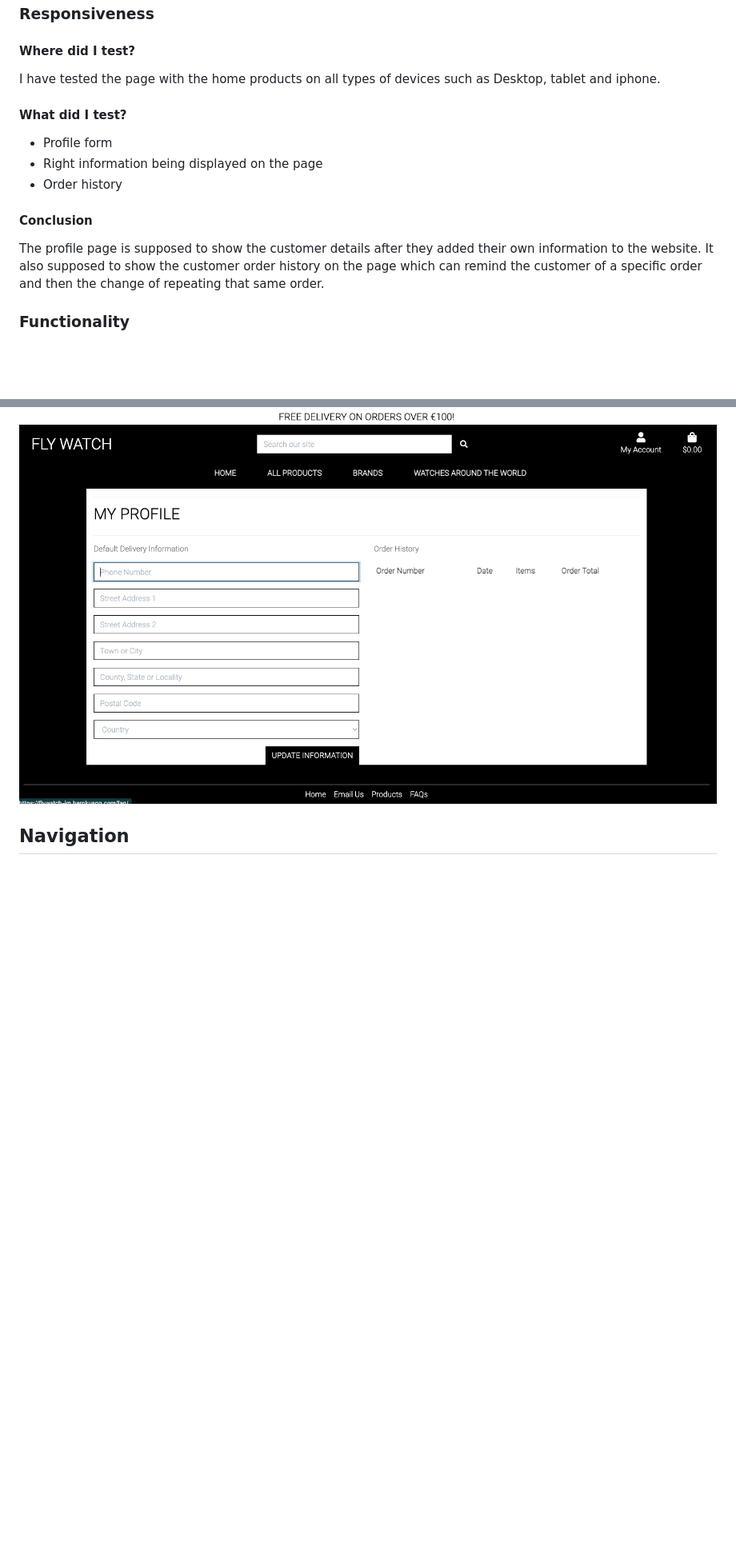
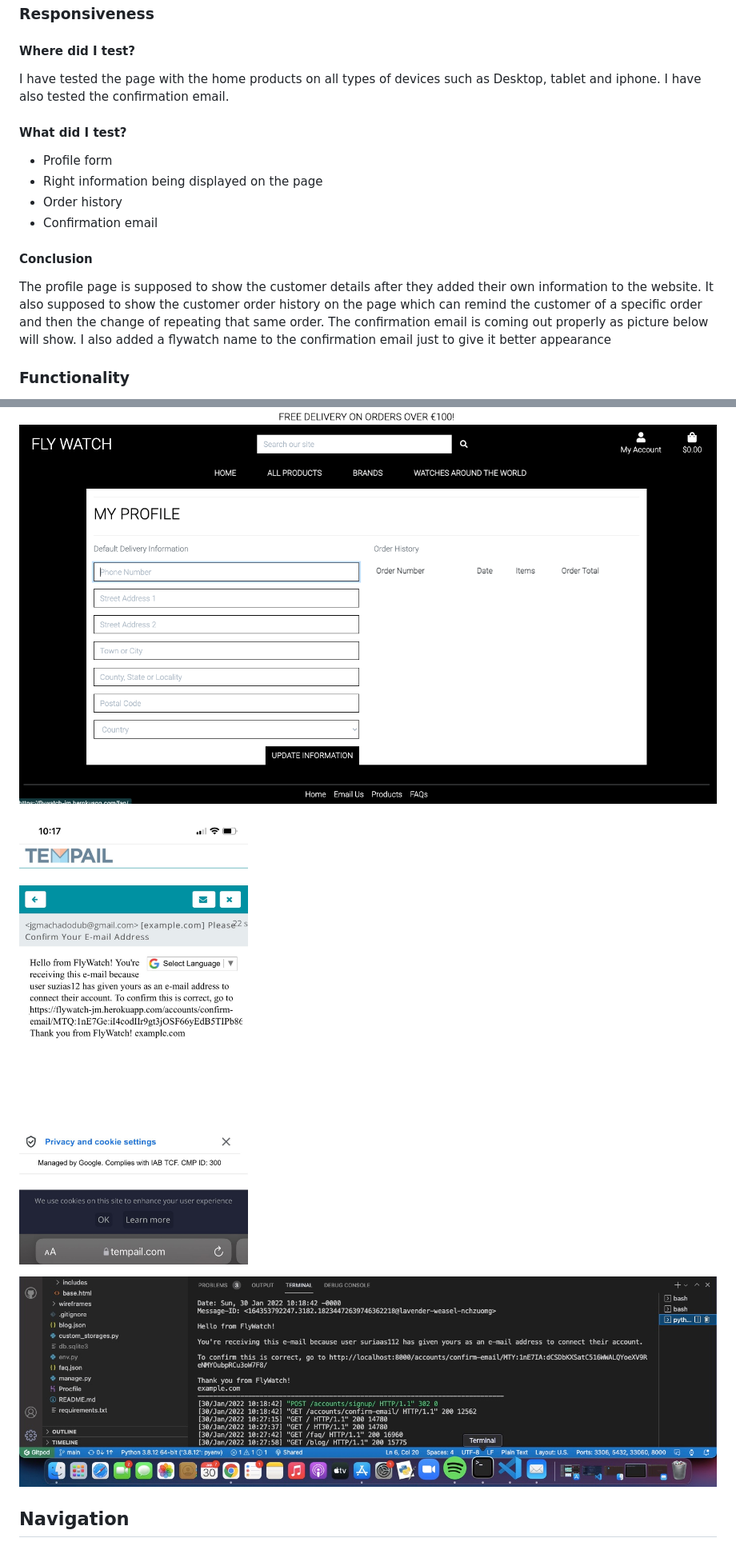
Before and after one commit to Code-Institute-Submissions/JoseMachado-CE-Fly-Watch_janResub, a Markdown page: README.md, 2 parts joined by grey strips. Shown: that part at 80% size. Drawn GitHub-style; pictures changed too: images-readme/confirmationEmailheroku.jpg (added), images-readme/confirmationGitpod.jpg (added); blank space fills up the shorter version.

Commit message:
Added 2 validations images to readme

```diff
--- a/README.md
+++ b/README.md
@@ -379,16 +384,19 @@ The order details is also shown well on the page after the order is placed succe
 ### Responsiveness
 #### Where did I test?
 I have tested the page with the home products on all types of devices such as Desktop, tablet and iphone.
+I have also tested the confirmation email.
 
 #### What did I test?
 * Profile form
 * Right information being displayed on the page
 * Order history
+* Confirmation email
 
 
 #### Conclusion
 The profile page is supposed to show the customer details after they added their own information to the website.
 It also supposed to show the customer order history on the page which can remind the customer of a specific order and then the change of repeating that same order.
+The confirmation email is coming out properly as picture below will show. I also added a flywatch name to the confirmation email just to give it better appearance
 
 ### Functionality
 The customer information is displayed on the website if the customer is already registered on the website.
@@ -396,6 +404,11 @@ If the customer is a new the form will be there to be filled out and then in the
 The order history is there also to let the customer know about their last orders.
 
 ![Form order](images-readme/form-order.png)
+
+![Confirmation Email from Heroku](images-readme/confirmationEmailheroku.jpg)
+
+![Confirmation Email from Gitpod](images-readme/confirmationGitpod.jpg)
+
 
 ## Navigation
 ### Responsiveness
```
Also changed, not shown: other parts of README.md (+5 -0 lines), images-readme/htmlvalidator.jpg (added).
